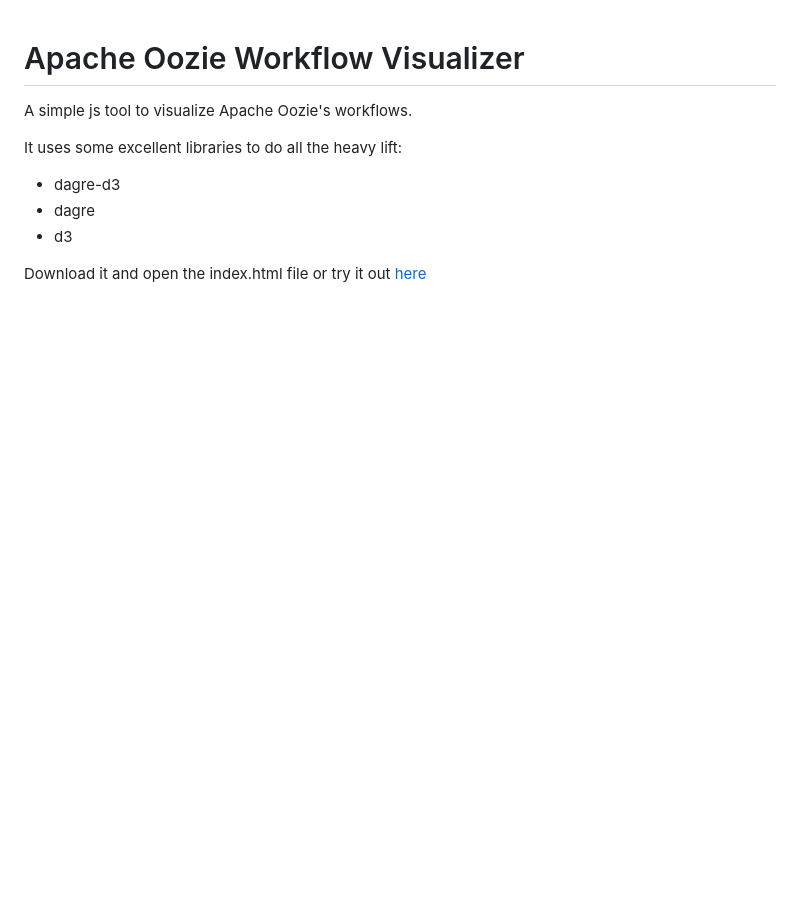
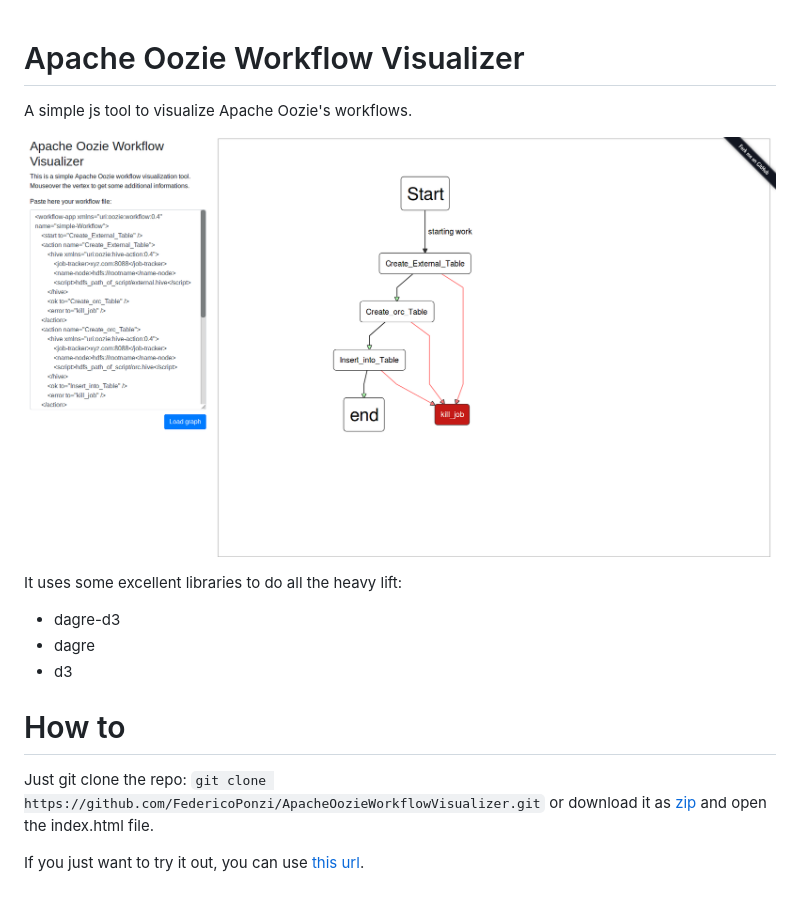
Before and after one commit to FedericoPonzi/ApacheOozieWorkflowVisualizer, a Markdown page: README.md, the part around the change. Rendered like a GitHub page; pictures changed too: img/screenshot.png; blank space fills up the shorter version.

```diff
--- a/README.md
+++ b/README.md
@@ -1,9 +1,16 @@
 # Apache Oozie Workflow Visualizer
 A simple js tool to visualize Apache Oozie's workflows.
+
+[![Screenshot](https://github.com/FedericoPonzi/ApacheOozieWorkflowVisualizer/raw/master/img/screenshot.png)](https://github.com/FedericoPonzi/ApacheOozieWorkflowVisualizer/)
 
 It uses some excellent libraries to do all the heavy lift:
  * dagre-d3
  * dagre
  * d3
 
-Download it and open the index.html file or try it out <a href="https://fponzi.me/ApacheOozieWorkflowVisualizer/">here</a>
+# How to
+Just git clone the repo:
+`git clone https://github.com/FedericoPonzi/ApacheOozieWorkflowVisualizer.git`
+or download it as [zip](https://github.com/FedericoPonzi/ApacheOozieWorkflowVisualizer/archive/master.zip) and open the index.html file.
+
+If you just want to try it out, you can use <a href="https://fponzi.me/ApacheOozieWorkflowVisualizer/">this url</a>.
```
Also changed, not shown: 2 other files.
